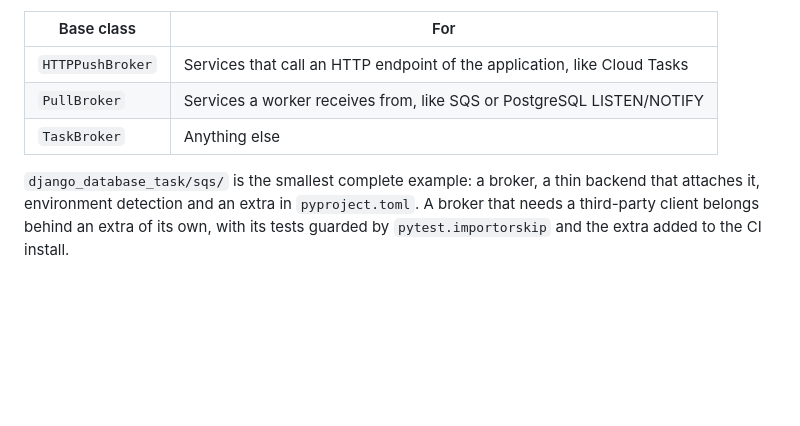
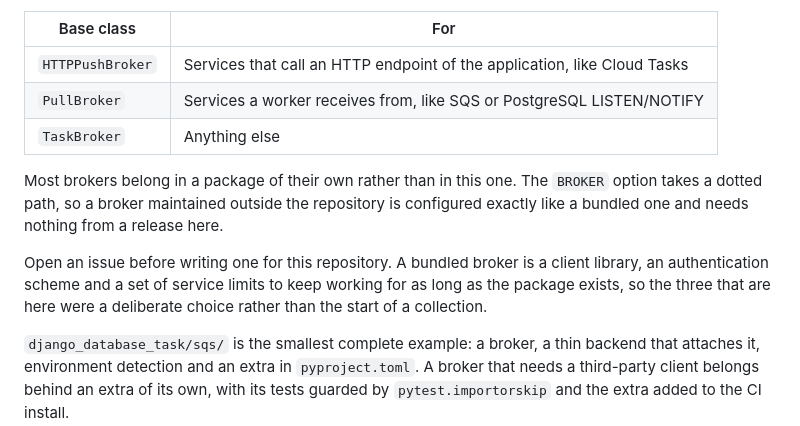
Before and after one commit to tokibito/django-database-task, a Markdown page: CONTRIBUTING.md, the part around the change. Rendered like a GitHub page; blank space fills up the shorter version.

```diff
--- a/CONTRIBUTING.md
+++ b/CONTRIBUTING.md
@@ -118,6 +118,16 @@ of the base classes in `django_database_task/brokers/base.py`:
 | `PullBroker` | Services a worker receives from, like SQS or PostgreSQL LISTEN/NOTIFY |
 | `TaskBroker` | Anything else |
 
+Most brokers belong in a package of their own rather than in this one. The
+`BROKER` option takes a dotted path, so a broker maintained outside the
+repository is configured exactly like a bundled one and needs nothing from a
+release here.
+
+Open an issue before writing one for this repository. A bundled broker is a
+client library, an authentication scheme and a set of service limits to keep
+working for as long as the package exists, so the three that are here were a
+deliberate choice rather than the start of a collection.
+
 `django_database_task/sqs/` is the smallest complete example: a broker, a thin
 backend that attaches it, environment detection and an extra in
 `pyproject.toml`. A broker that needs a third-party client belongs behind an
```
Also changed, not shown: README.md (+8 -0 lines).
